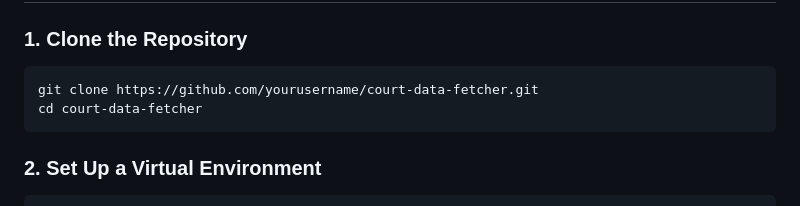
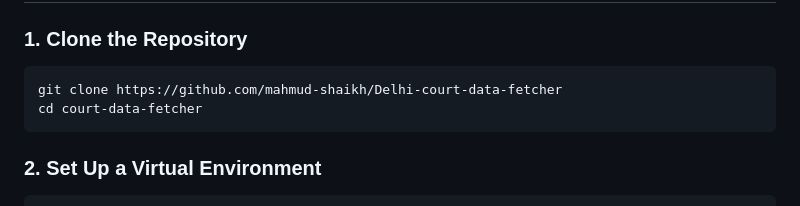
Before and after one commit to mahmud-shaikh/Delhi-court-data-fetcher, a Markdown page: README.md, the part around the change. Drawn GitHub-style.

````diff
--- a/README.md
+++ b/README.md
@@ -16,7 +16,7 @@ Website: [https://delhihighcourt.nic.in/app/get-case-type-status](https://delhih
 
 ### 1. Clone the Repository
 ```bash
-git clone https://github.com/yourusername/court-data-fetcher.git
+git clone https://github.com/mahmud-shaikh/Delhi-court-data-fetcher
 cd court-data-fetcher
 ```
 
````
